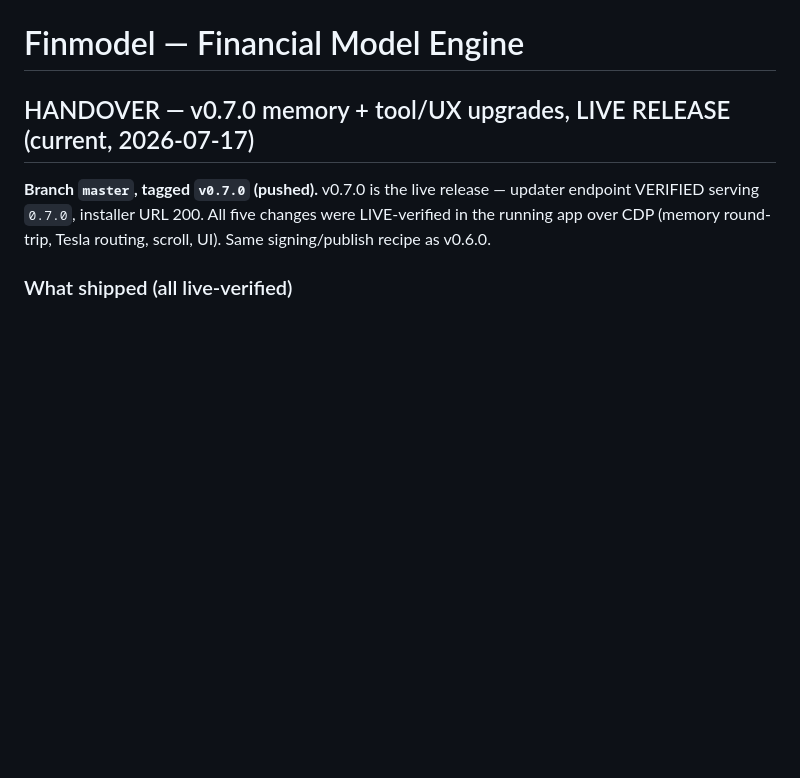
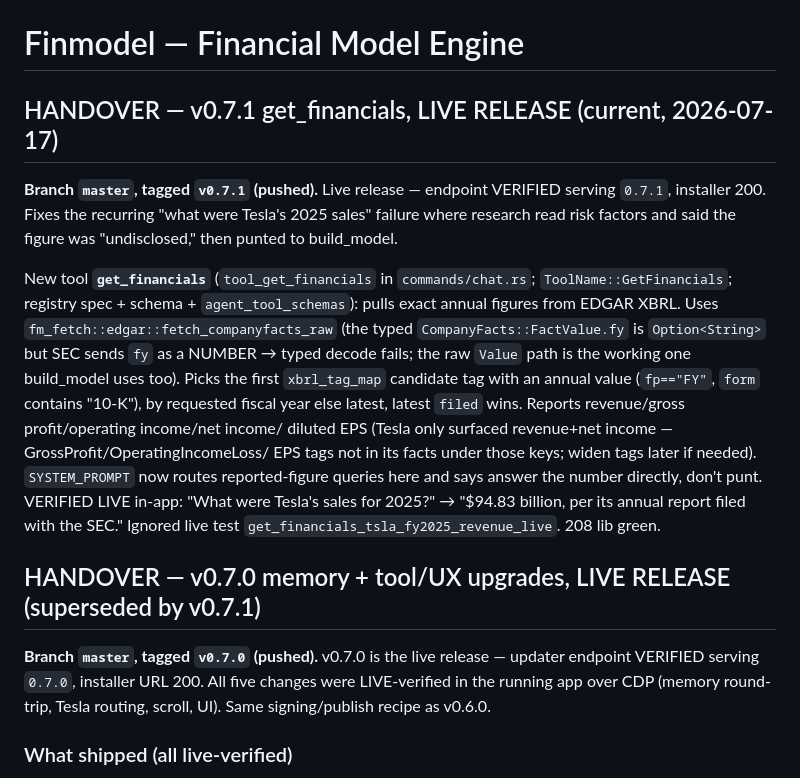
Before and after one commit to Knightwarrior911/finmodel-rust, a Markdown page: CLAUDE.md, the part around the change. Rendered like a GitHub page; blank space fills up the shorter version.

Commit message:
docs(claude): v0.7.1 handover — get_financials

```diff
--- a/CLAUDE.md
+++ b/CLAUDE.md
@@ -1,6 +1,27 @@
 # Finmodel — Financial Model Engine
 
-## HANDOVER — v0.7.0 memory + tool/UX upgrades, LIVE RELEASE (current, 2026-07-17)
+## HANDOVER — v0.7.1 get_financials, LIVE RELEASE (current, 2026-07-17)
+**Branch `master`, tagged `v0.7.1` (pushed).** Live release — endpoint VERIFIED
+serving `0.7.1`, installer 200. Fixes the recurring "what were Tesla's 2025
+sales" failure where research read risk factors and said the figure was
+"undisclosed," then punted to build_model.
+
+New tool **`get_financials`** (`tool_get_financials` in `commands/chat.rs`;
+`ToolName::GetFinancials`; registry spec + schema + `agent_tool_schemas`): pulls
+exact annual figures from EDGAR XBRL. Uses `fm_fetch::edgar::fetch_companyfacts_raw`
+(the typed `CompanyFacts::FactValue.fy` is `Option<String>` but SEC sends `fy` as
+a NUMBER → typed decode fails; the raw `Value` path is the working one build_model
+uses too). Picks the first `xbrl_tag_map` candidate tag with an annual value
+(`fp=="FY"`, `form` contains "10-K"), by requested fiscal year else latest,
+latest `filed` wins. Reports revenue/gross profit/operating income/net income/
+diluted EPS (Tesla only surfaced revenue+net income — GrossProfit/OperatingIncomeLoss/
+EPS tags not in its facts under those keys; widen tags later if needed).
+`SYSTEM_PROMPT` now routes reported-figure queries here and says answer the number
+directly, don't punt. VERIFIED LIVE in-app: "What were Tesla's sales for 2025?"
+→ "$94.83 billion, per its annual report filed with the SEC." Ignored live test
+`get_financials_tsla_fy2025_revenue_live`. 208 lib green.
+
+## HANDOVER — v0.7.0 memory + tool/UX upgrades, LIVE RELEASE (superseded by v0.7.1)
 **Branch `master`, tagged `v0.7.0` (pushed).** v0.7.0 is the live release —
 updater endpoint VERIFIED serving `0.7.0`, installer URL 200. All five changes
 were LIVE-verified in the running app over CDP (memory round-trip, Tesla routing,
```
